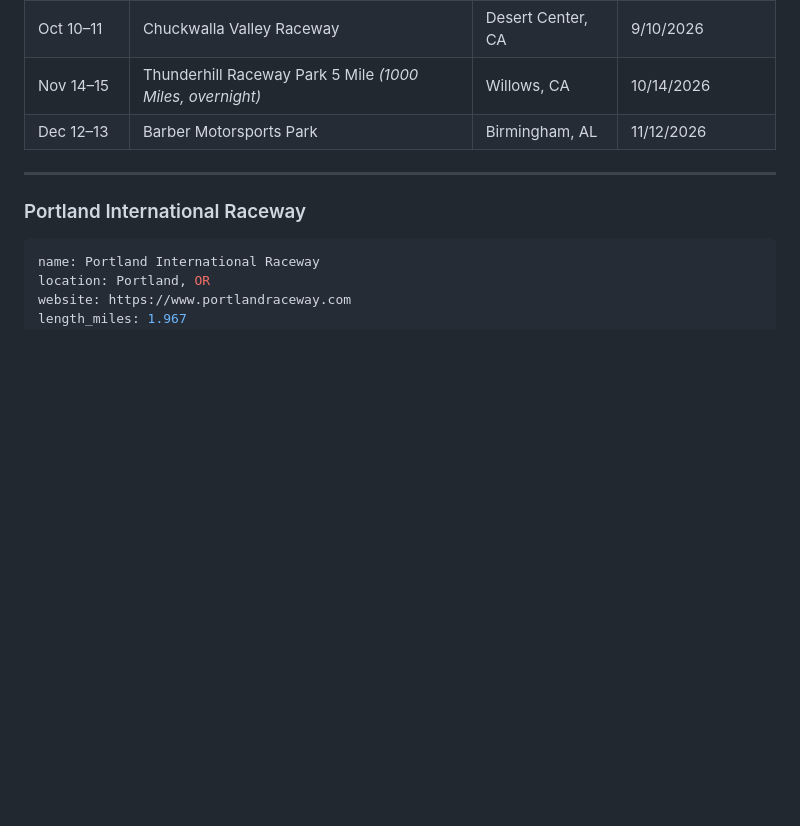
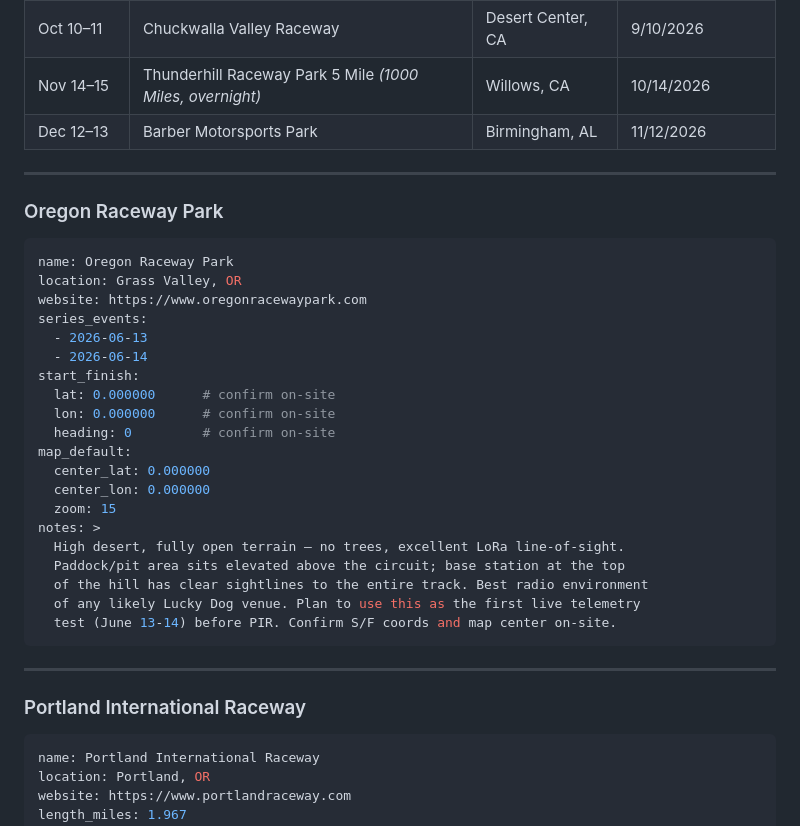
Before and after one commit to elipwns/race-telemetry, a Markdown page: docs/TRACKS.md, the part around the change. GitHub-like rendering; blank space fills up the shorter version.

Commit message:
Add Oregon Raceway Park, set as first live telemetry test target
Open high desert, no trees, base station elevated above circuit —
best LoRa conditions of any likely venue. June 13-14 dress rehearsal
before PIR July 18-19.

Co-Authored-By: Claude Sonnet 4.6 <noreply@anthropic.com>

````diff
--- a/docs/TRACKS.md
+++ b/docs/TRACKS.md
@@ -63,6 +63,33 @@ _Full 2026 calendar — we won't attend all of these. Record GPS coordinates on-
 
 ---
 
+### Oregon Raceway Park
+
+```yaml
+name: Oregon Raceway Park
+location: Grass Valley, OR
+website: https://www.oregonracewaypark.com
+series_events:
+  - 2026-06-13
+  - 2026-06-14
+start_finish:
+  lat: 0.000000      # confirm on-site
+  lon: 0.000000      # confirm on-site
+  heading: 0         # confirm on-site
+map_default:
+  center_lat: 0.000000
+  center_lon: 0.000000
+  zoom: 15
+notes: >
+  High desert, fully open terrain — no trees, excellent LoRa line-of-sight.
+  Paddock/pit area sits elevated above the circuit; base station at the top
+  of the hill has clear sightlines to the entire track. Best radio environment
+  of any likely Lucky Dog venue. Plan to use this as the first live telemetry
+  test (June 13-14) before PIR. Confirm S/F coords and map center on-site.
+```
+
+---
+
 ### Portland International Raceway
 
 ```yaml
````
Also changed, not shown: TODO.md (+1 -1 lines).
